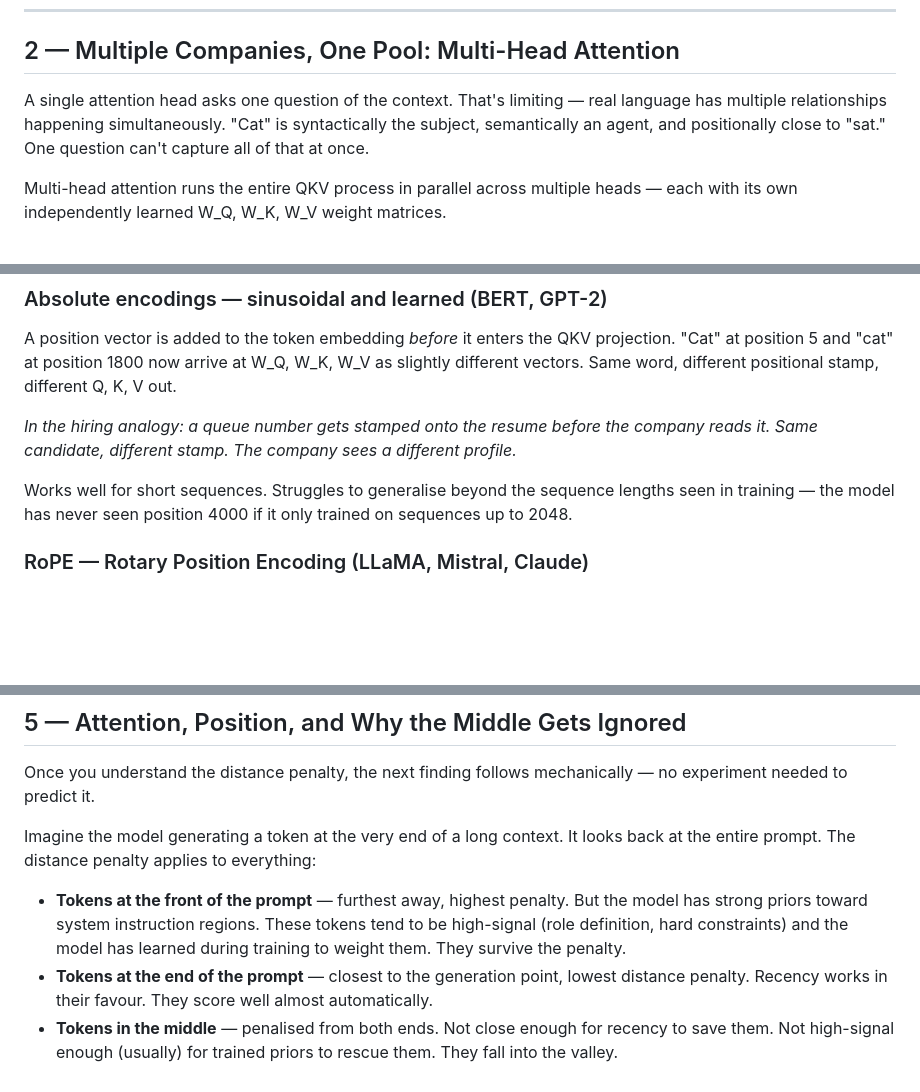
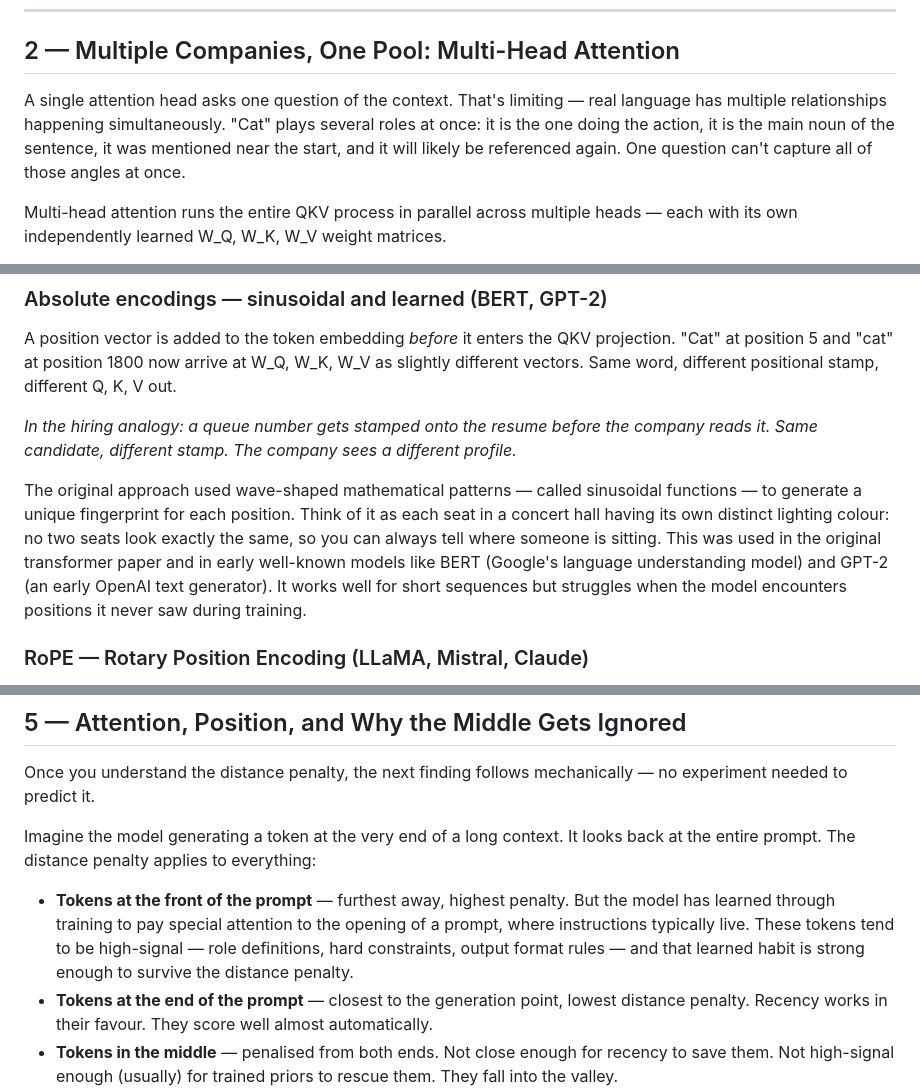
Before and after one commit to nanunh/genstack, a Markdown page: docs/position-and-attention.md, 3 parts joined by grey strips. GitHub-like rendering; blank space fills up the shorter version.

```diff
--- a/docs/position-and-attention.md
+++ b/docs/position-and-attention.md
@@ -94,7 +94,7 @@ Previous tokens do not vote. They do not propose. They contribute to shaping a c
 
 ## 2 — Multiple Companies, One Pool: Multi-Head Attention
 
-A single attention head asks one question of the context. That's limiting — real language has multiple relationships happening simultaneously. "Cat" is syntactically the subject, semantically an agent, and positionally close to "sat." One question can't capture all of that at once.
+A single attention head asks one question of the context. That's limiting — real language has multiple relationships happening simultaneously. "Cat" plays several roles at once: it is the one doing the action, it is the main noun of the sentence, it was mentioned near the start, and it will likely be referenced again. One question can't capture all of those angles at once.
 
 Multi-head attention runs the entire QKV process in parallel across multiple heads — each with its own independently learned W_Q, W_K, W_V weight matrices.
 
@@ -138,7 +138,7 @@ A position vector is added to the token embedding *before* it enters the QKV pro
 
 *In the hiring analogy: a queue number gets stamped onto the resume before the company reads it. Same candidate, different stamp. The company sees a different profile.*
 
-Works well for short sequences. Struggles to generalise beyond the sequence lengths seen in training — the model has never seen position 4000 if it only trained on sequences up to 2048.
+The original approach used wave-shaped mathematical patterns — called sinusoidal functions — to generate a unique fingerprint for each position. Think of it as each seat in a concert hall having its own distinct lighting colour: no two seats look exactly the same, so you can always tell where someone is sitting. This was used in the original transformer paper and in early well-known models like BERT (Google's language understanding model) and GPT-2 (an early OpenAI text generator). It works well for short sequences but struggles when the model encounters positions it never saw during training.
 
 ### RoPE — Rotary Position Encoding (LLaMA, Mistral, Claude)
 
@@ -166,7 +166,7 @@ Once you understand the distance penalty, the next finding follows mechanically
 
 Imagine the model generating a token at the very end of a long context. It looks back at the entire prompt. The distance penalty applies to everything:
 
-- **Tokens at the front of the prompt** — furthest away, highest penalty. But the model has strong priors toward system instruction regions. These tokens tend to be high-signal (role definition, hard constraints) and the model has learned during training to weight them. They survive the penalty.
+- **Tokens at the front of the prompt** — furthest away, highest penalty. But the model has learned through training to pay special attention to the opening of a prompt, where instructions typically live. These tokens tend to be high-signal — role definitions, hard constraints, output format rules — and that learned habit is strong enough to survive the distance penalty.
 - **Tokens at the end of the prompt** — closest to the generation point, lowest distance penalty. Recency works in their favour. They score well almost automatically.
 - **Tokens in the middle** — penalised from both ends. Not close enough for recency to save them. Not high-signal enough (usually) for trained priors to rescue them. They fall into the valley.
 
```
Also changed, not shown: other parts of docs/position-and-attention.md (+5 -5 lines).
